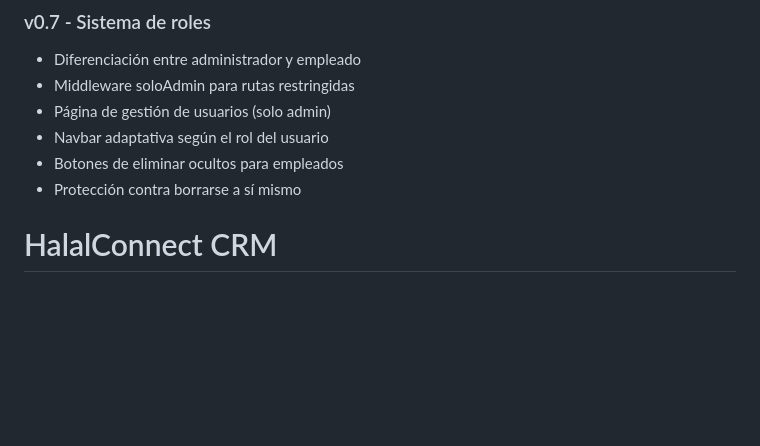
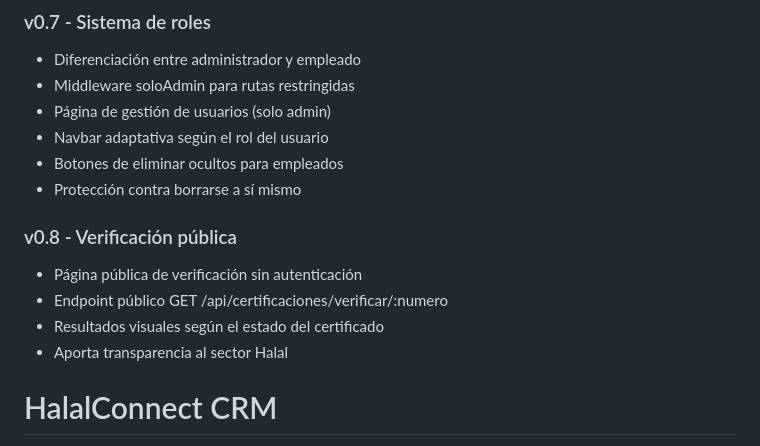
Before and after one commit to OualidSB04/Halalconnect, a Markdown page: Readme.md, the part around the change. GitHub-like rendering; blank space fills up the shorter version.

Commit message:
Add public verification page for Halal certificates without login

```diff
--- a/Readme.md
+++ b/Readme.md
@@ -41,6 +41,12 @@
 - Navbar adaptativa según el rol del usuario
 - Botones de eliminar ocultos para empleados
 - Protección contra borrarse a sí mismo
+
+### v0.8 - Verificación pública
+- Página pública de verificación sin autenticación
+- Endpoint público GET /api/certificaciones/verificar/:numero
+- Resultados visuales según el estado del certificado
+- Aporta transparencia al sector Halal
 # HalalConnect CRM
 
 > Sistema de gestión de clientes y certificaciones Halal para el mercado español
```
